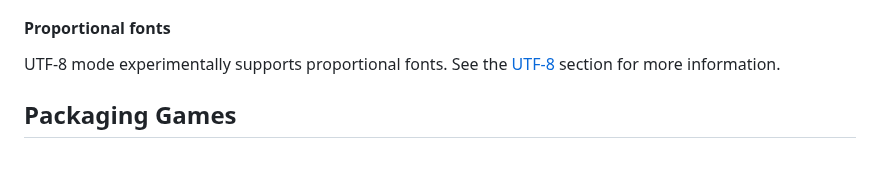
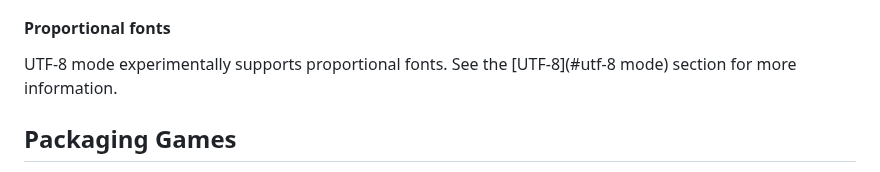
Before and after one commit to Galladite27/ONScripter-EN, a Markdown page: README.md, the part around the change. Rendered like a GitHub page.

Commit message:
Minor changes for release

```diff
--- a/README.md
+++ b/README.md
@@ -58,7 +58,7 @@ For *maximum compatibility with Japanese language games*, you will want a defaul
 - [Sazanami Gothic](https://osdn.net/projects/efont/releases/)
 
 #### Proportional fonts
-UTF-8 mode experimentally supports proportional fonts. See the [UTF-8](#utf-8) section for more information.
+UTF-8 mode experimentally supports proportional fonts. See the [UTF-8](#utf-8 mode) section for more information.
 
 ## Packaging Games
 ONScripter-EN includes some features designed to make packaging new games or translations in a platform-appropriate fashion easier and neater.
```
